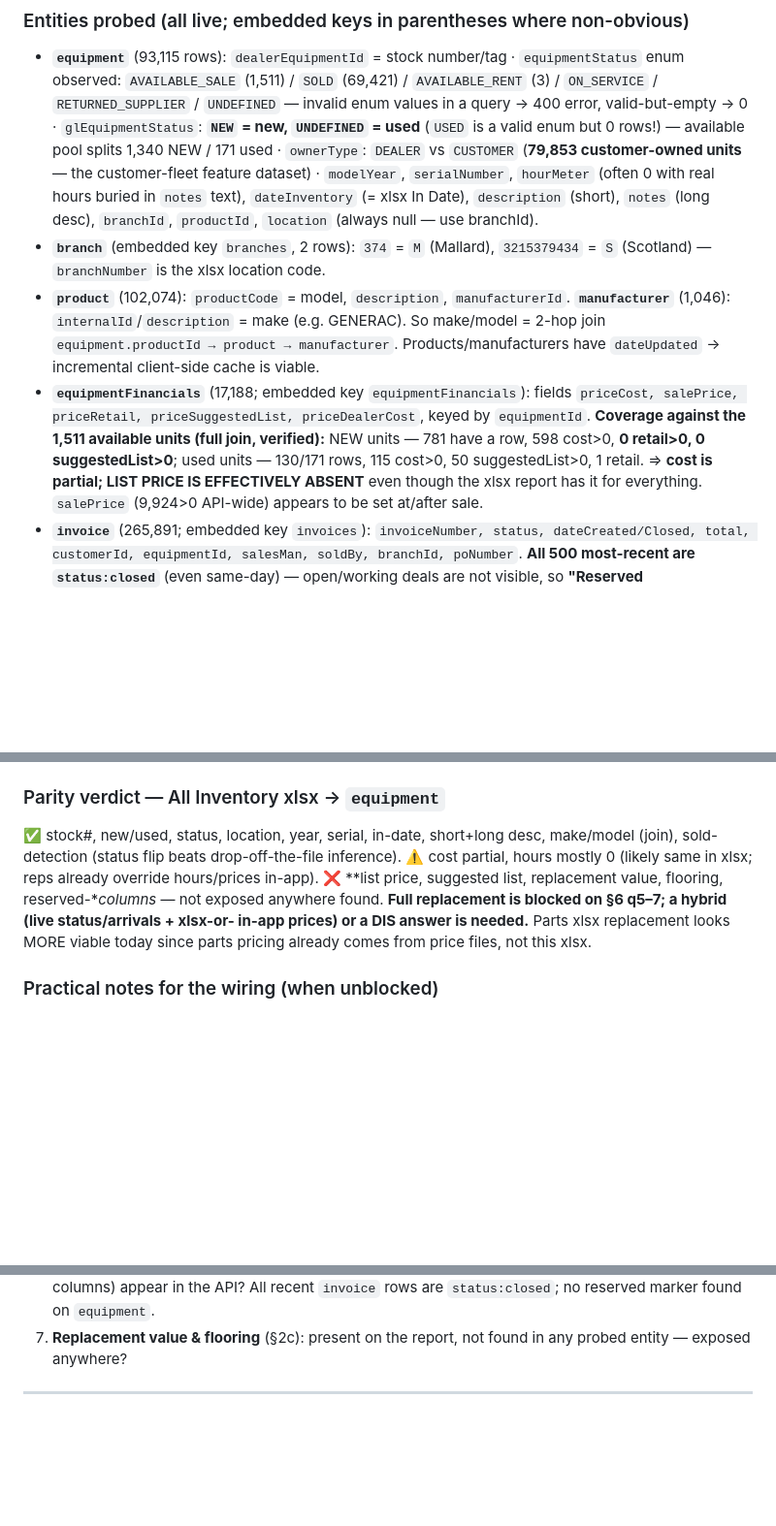
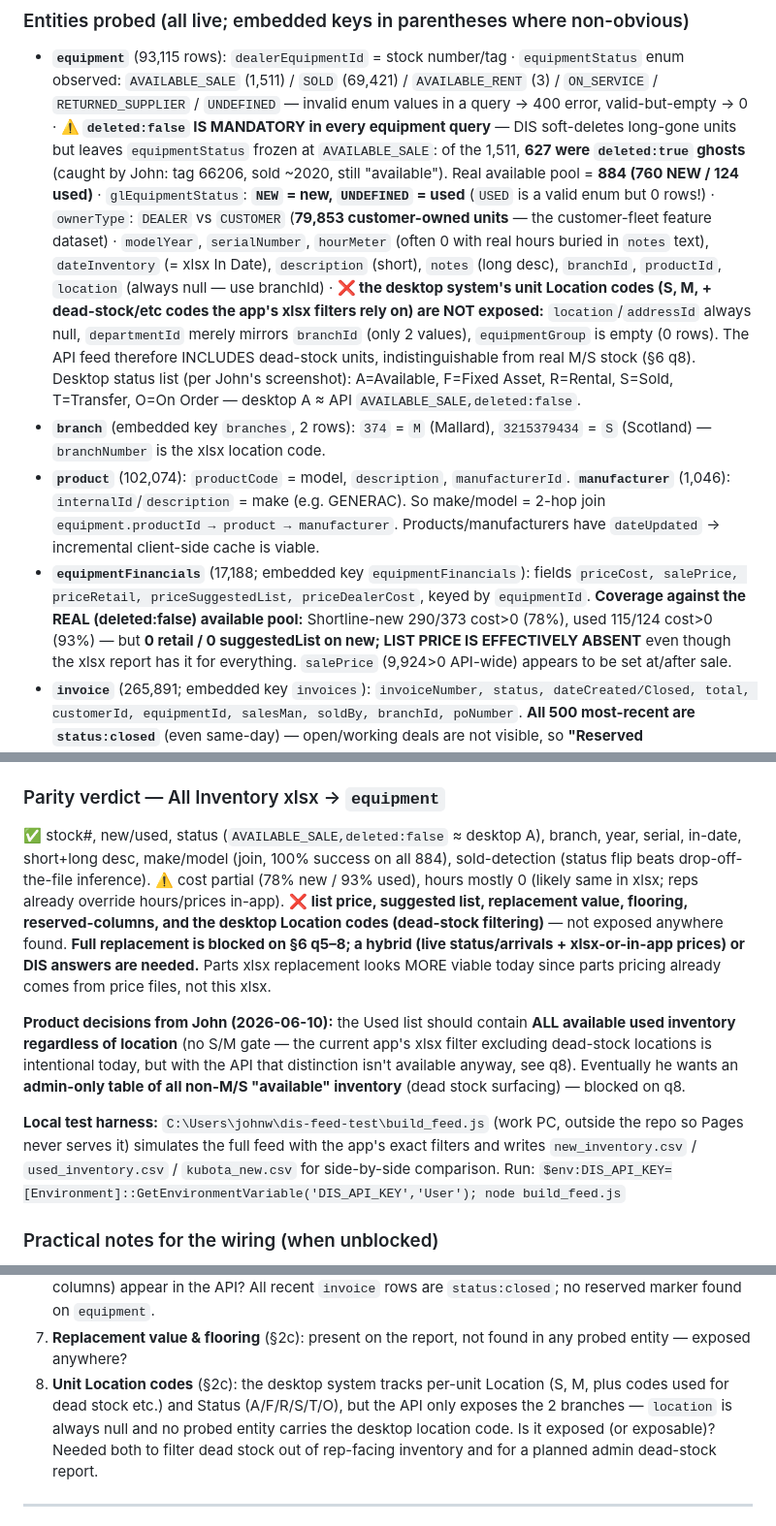
Before and after one commit to Hyde-Park-Equipment/Hyde-Park-Equipment.github.io, a Markdown page: DIS_INTEGRATION.md, 3 parts joined by grey strips. Shown at 97% size. Rendered like a GitHub page; blank space fills up the shorter version.

Commit message:
docs(DIS): probe round 2 - deleted:false mandatory; desktop Location codes not exposed
John caught sold ghosts in the simulated feed (tag 66206): 627 of 1,511
AVAILABLE_SALE rows are soft-deleted. Real pool = 884 (760 new/124 used);
cost coverage 78%/93%. Desktop Location codes (dead-stock filtering) are not
in the API -> new DIS question 8. Used list decision: include ALL available
used regardless of location; admin non-M/S table parked on q8.

Co-Authored-By: Claude Fable 5 <noreply@anthropic.com>

```diff
--- a/DIS_INTEGRATION.md
+++ b/DIS_INTEGRATION.md
@@ -191,13 +191,26 @@ prices & reserved flags = not exposed (blockers, ask DIS — §6 q5–7).**
   `equipmentStatus` enum observed: `AVAILABLE_SALE` (1,511) / `SOLD` (69,421) /
   `AVAILABLE_RENT` (3) / `ON_SERVICE` / `RETURNED_SUPPLIER` / `UNDEFINED` —
   invalid enum values in a query → 400 error, valid-but-empty → 0 ·
+  **⚠️ `deleted:false` IS MANDATORY in every equipment query** — DIS
+  soft-deletes long-gone units but leaves `equipmentStatus` frozen at
+  `AVAILABLE_SALE`: of the 1,511, **627 were `deleted:true` ghosts** (caught by
+  John: tag 66206, sold ~2020, still "available"). Real available pool =
+  **884 (760 NEW / 124 used)** ·
   `glEquipmentStatus`: **`NEW` = new, `UNDEFINED` = used** (`USED` is a valid
-  enum but 0 rows!) — available pool splits 1,340 NEW / 171 used ·
+  enum but 0 rows!) ·
   `ownerType`: `DEALER` vs `CUSTOMER` (**79,853 customer-owned units** — the
   customer-fleet feature dataset) · `modelYear`, `serialNumber`, `hourMeter`
   (often 0 with real hours buried in `notes` text), `dateInventory` (= xlsx
   In Date), `description` (short), `notes` (long desc), `branchId`,
-  `productId`, `location` (always null — use branchId).
+  `productId`, `location` (always null — use branchId) ·
+  **❌ the desktop system's unit Location codes (S, M, + dead-stock/etc codes
+  the app's xlsx filters rely on) are NOT exposed:** `location`/`addressId`
+  always null, `departmentId` merely mirrors `branchId` (only 2 values),
+  `equipmentGroup` is empty (0 rows). The API feed therefore INCLUDES
+  dead-stock units, indistinguishable from real M/S stock (§6 q8). Desktop
+  status list (per John's screenshot): A=Available, F=Fixed Asset, R=Rental,
+  S=Sold, T=Transfer, O=On Order — desktop A ≈ API
+  `AVAILABLE_SALE,deleted:false`.
 - **`branch`** (embedded key `branches`, 2 rows): `374` = `M` (Mallard),
   `3215379434` = `S` (Scotland) — `branchNumber` is the xlsx location code.
 - **`product`** (102,074): `productCode` = model, `description`,
@@ -207,10 +220,9 @@ prices & reserved flags = not exposed (blockers, ask DIS — §6 q5–7).**
   incremental client-side cache is viable.
 - **`equipmentFinancials`** (17,188; embedded key `equipmentFinancials`):
   fields `priceCost, salePrice, priceRetail, priceSuggestedList,
-  priceDealerCost`, keyed by `equipmentId`. **Coverage against the 1,511
-  available units (full join, verified):** NEW units — 781 have a row, 598
-  cost>0, **0 retail>0, 0 suggestedList>0**; used units — 130/171 rows,
-  115 cost>0, 50 suggestedList>0, 1 retail. ⇒ **cost is partial; LIST PRICE
+  priceDealerCost`, keyed by `equipmentId`. **Coverage against the REAL
+  (deleted:false) available pool:** Shortline-new 290/373 cost>0 (78%), used
+  115/124 cost>0 (93%) — but **0 retail / 0 suggestedList on new; LIST PRICE
   IS EFFECTIVELY ABSENT** even though the xlsx report has it for everything.
   `salePrice` (9,924>0 API-wide) appears to be set at/after sale.
 - **`invoice`** (265,891; embedded key `invoices`): `invoiceNumber, status,
@@ -232,14 +244,29 @@ prices & reserved flags = not exposed (blockers, ask DIS — §6 q5–7).**
 - **`productBranch`** (151,106): product↔branch activation only, no pricing.
 
 ### Parity verdict — All Inventory xlsx → `equipment`
-✅ stock#, new/used, status, location, year, serial, in-date, short+long desc,
-make/model (join), sold-detection (status flip beats drop-off-the-file
-inference). ⚠️ cost partial, hours mostly 0 (likely same in xlsx; reps already
-override hours/prices in-app). ❌ **list price, suggested list, replacement
-value, flooring, reserved-**columns* — not exposed anywhere found. **Full
-replacement is blocked on §6 q5–7; a hybrid (live status/arrivals + xlsx-or-
-in-app prices) or a DIS answer is needed.** Parts xlsx replacement looks MORE
-viable today since parts pricing already comes from price files, not this xlsx.
+✅ stock#, new/used, status (`AVAILABLE_SALE,deleted:false` ≈ desktop A),
+branch, year, serial, in-date, short+long desc, make/model (join, 100% success
+on all 884), sold-detection (status flip beats drop-off-the-file inference).
+⚠️ cost partial (78% new / 93% used), hours mostly 0 (likely same in xlsx;
+reps already override hours/prices in-app). ❌ **list price, suggested list,
+replacement value, flooring, reserved-columns, and the desktop Location codes
+(dead-stock filtering)** — not exposed anywhere found. **Full replacement is
+blocked on §6 q5–8; a hybrid (live status/arrivals + xlsx-or-in-app prices) or
+DIS answers are needed.** Parts xlsx replacement looks MORE viable today since
+parts pricing already comes from price files, not this xlsx.
+
+**Product decisions from John (2026-06-10):** the Used list should contain
+**ALL available used inventory regardless of location** (no S/M gate — the
+current app's xlsx filter excluding dead-stock locations is intentional today,
+but with the API that distinction isn't available anyway, see q8). Eventually
+he wants an **admin-only table of all non-M/S "available" inventory** (dead
+stock surfacing) — blocked on q8.
+
+**Local test harness:** `C:\Users\johnw\dis-feed-test\build_feed.js` (work PC,
+outside the repo so Pages never serves it) simulates the full feed with the
+app's exact filters and writes `new_inventory.csv` / `used_inventory.csv` /
+`kubota_new.csv` for side-by-side comparison. Run:
+`$env:DIS_API_KEY=[Environment]::GetEnvironmentVariable('DIS_API_KEY','User'); node build_feed.js`
 
 ### Practical notes for the wiring (when unblocked)
 - HAL embedded keys are sometimes pluralized (`branches`, `invoices`,
@@ -358,6 +385,12 @@ viable today since parts pricing already comes from price files, not this xlsx.
    rows are `status:closed`; no reserved marker found on `equipment`.
 7. **Replacement value & flooring** (§2c): present on the report, not found in
    any probed entity — exposed anywhere?
+8. **Unit Location codes** (§2c): the desktop system tracks per-unit Location
+   (S, M, plus codes used for dead stock etc.) and Status (A/F/R/S/T/O), but
+   the API only exposes the 2 branches — `location` is always null and no
+   probed entity carries the desktop location code. Is it exposed (or
+   exposable)? Needed both to filter dead stock out of rep-facing inventory
+   and for a planned admin dead-stock report.
 
 ---
 
```
